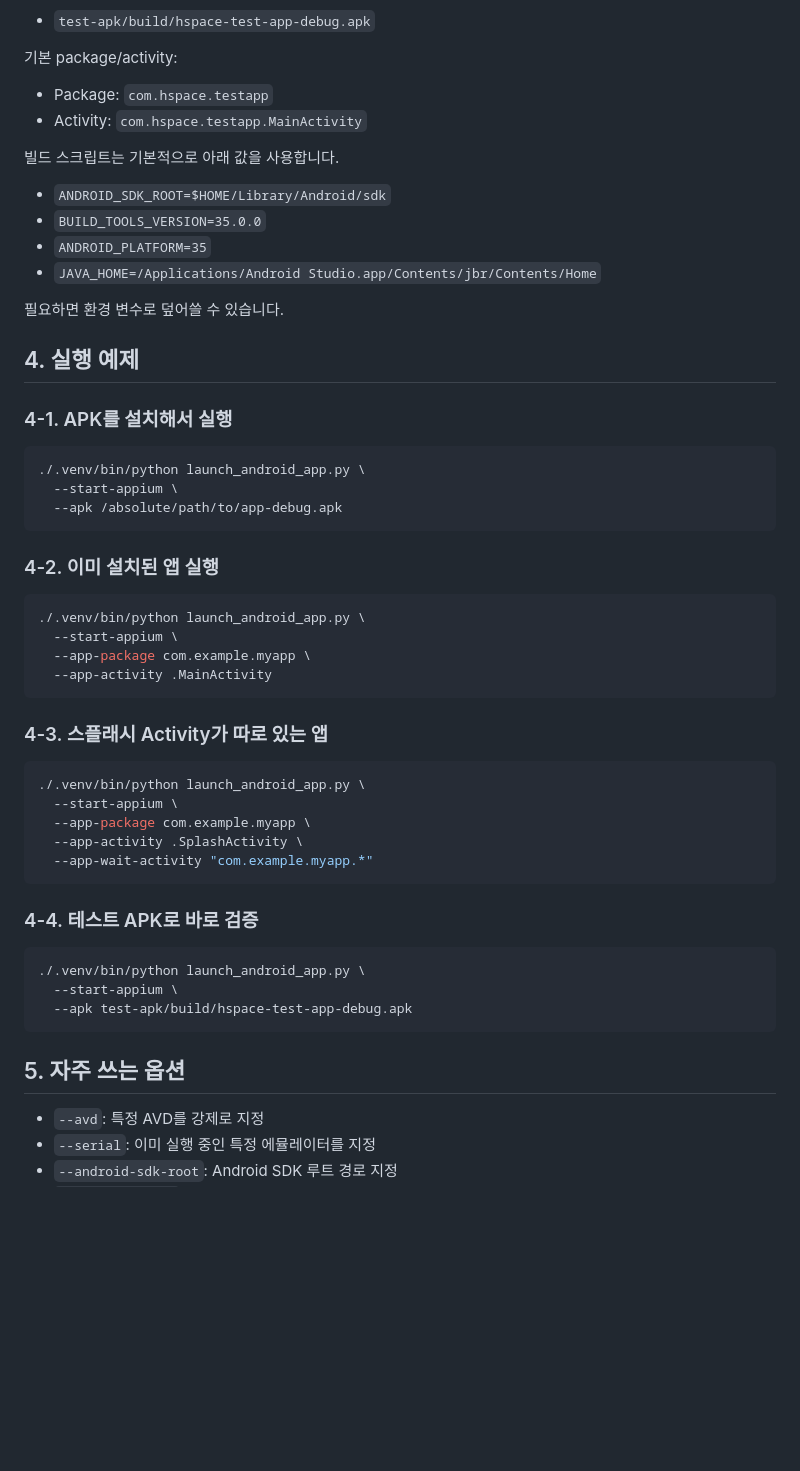
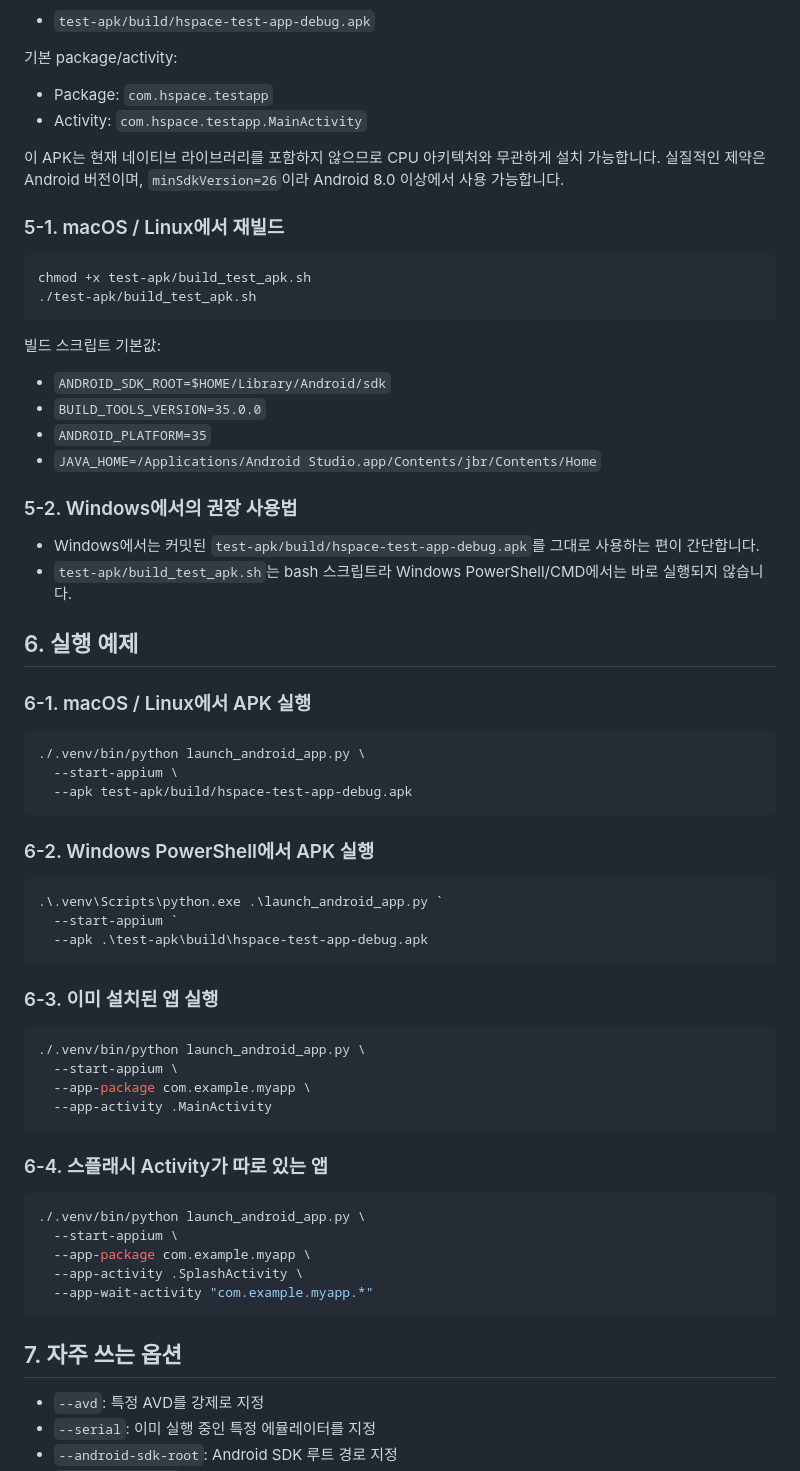
Before and after one commit to dpp0900/hspace-sla, a Markdown page: README.md, the part around one of its changes. Rendered like a GitHub page; blank space fills up the shorter version.

````diff
--- a/README.md
+++ b/README.md
@@ -177,26 +238,46 @@ chmod +x test-apk/build_test_apk.sh
 - Package: `com.hspace.testapp`
 - Activity: `com.hspace.testapp.MainActivity`
 
-빌드 스크립트는 기본적으로 아래 값을 사용합니다.
+이 APK는 현재 네이티브 라이브러리를 포함하지 않으므로 CPU 아키텍처와 무관하게 설치 가능합니다. 실질적인 제약은 Android 버전이며, `minSdkVersion=26`이라 Android 8.0 이상에서 사용 가능합니다.
+
+### 5-1. macOS / Linux에서 재빌드
+
+```bash
+chmod +x test-apk/build_test_apk.sh
+./test-apk/build_test_apk.sh
+```
+
+빌드 스크립트 기본값:
 
 - `ANDROID_SDK_ROOT=$HOME/Library/Android/sdk`
 - `BUILD_TOOLS_VERSION=35.0.0`
 - `ANDROID_PLATFORM=35`
 - `JAVA_HOME=/Applications/Android Studio.app/Contents/jbr/Contents/Home`
 
-필요하면 환경 변수로 덮어쓸 수 있습니다.
+### 5-2. Windows에서의 권장 사용법
 
-## 4. 실행 예제
+- Windows에서는 커밋된 `test-apk/build/hspace-test-app-debug.apk`를 그대로 사용하는 편이 간단합니다.
+- `test-apk/build_test_apk.sh`는 bash 스크립트라 Windows PowerShell/CMD에서는 바로 실행되지 않습니다.
 
-### 4-1. APK를 설치해서 실행
+## 6. 실행 예제
+
+### 6-1. macOS / Linux에서 APK 실행
 
 ```bash
 ./.venv/bin/python launch_android_app.py \
   --start-appium \
-  --apk /absolute/path/to/app-debug.apk
+  --apk test-apk/build/hspace-test-app-debug.apk
 ```
 
-### 4-2. 이미 설치된 앱 실행
+### 6-2. Windows PowerShell에서 APK 실행
+
+```powershell
+.\.venv\Scripts\python.exe .\launch_android_app.py `
+  --start-appium `
+  --apk .\test-apk\build\hspace-test-app-debug.apk
+```
+
+### 6-3. 이미 설치된 앱 실행
 
 ```bash
 ./.venv/bin/python launch_android_app.py \
@@ -205,7 +286,7 @@ chmod +x test-apk/build_test_apk.sh
   --app-activity .MainActivity
 ```
 
-### 4-3. 스플래시 Activity가 따로 있는 앱
+### 6-4. 스플래시 Activity가 따로 있는 앱
 
 ```bash
 ./.venv/bin/python launch_android_app.py \
@@ -215,15 +296,7 @@ chmod +x test-apk/build_test_apk.sh
   --app-wait-activity "com.example.myapp.*"
 ```
 
-### 4-4. 테스트 APK로 바로 검증
-
-```bash
-./.venv/bin/python launch_android_app.py \
-  --start-appium \
-  --apk test-apk/build/hspace-test-app-debug.apk
-```
-
-## 5. 자주 쓰는 옵션
+## 7. 자주 쓰는 옵션
 
 - `--avd`: 특정 AVD를 강제로 지정
 - `--serial`: 이미 실행 중인 특정 에뮬레이터를 지정
````
Also changed, not shown: other parts of README.md (+120 -45 lines).
